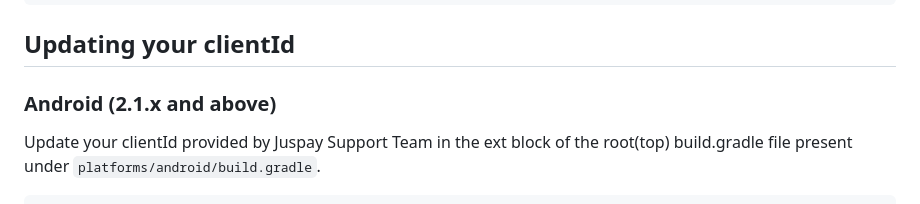
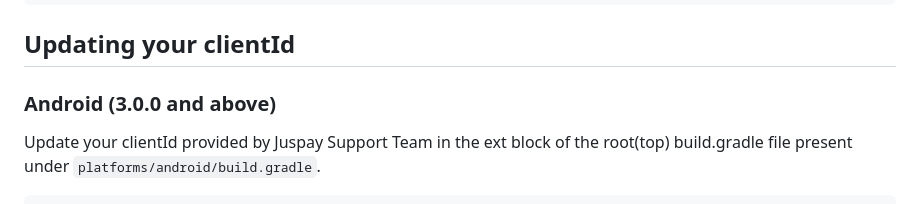
Before and after one commit to juspay/hyper-sdk-cordova, a Markdown page: README.md, the part around the change. Drawn GitHub-style.

Commit message:
fix(PICAF-21233): upgrading major version

```diff
--- a/README.md
+++ b/README.md
@@ -25,7 +25,7 @@ cordova plugin add hyper-sdk-plugin
 
 ## Updating your clientId
 
-### Android (2.1.x and above)
+### Android (3.0.0 and above)
 
 Update your clientId provided by Juspay Support Team in the ext block of the root(top) build.gradle file present under `platforms/android/build.gradle`.
 
```
